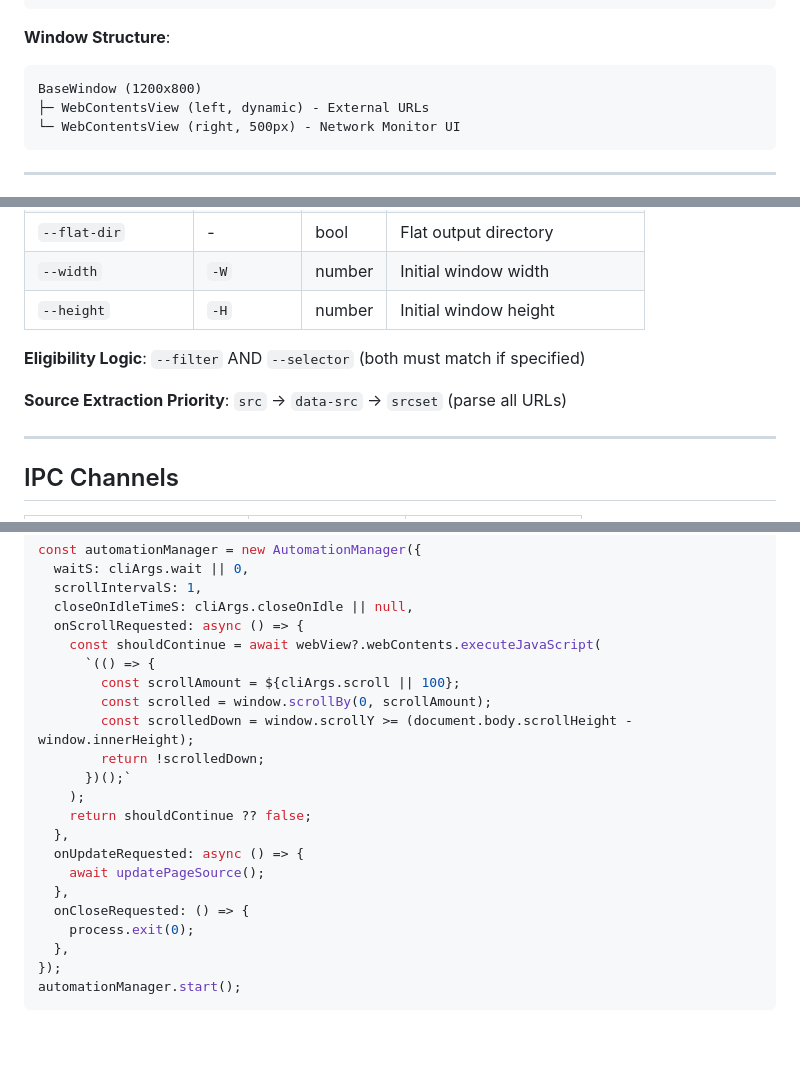
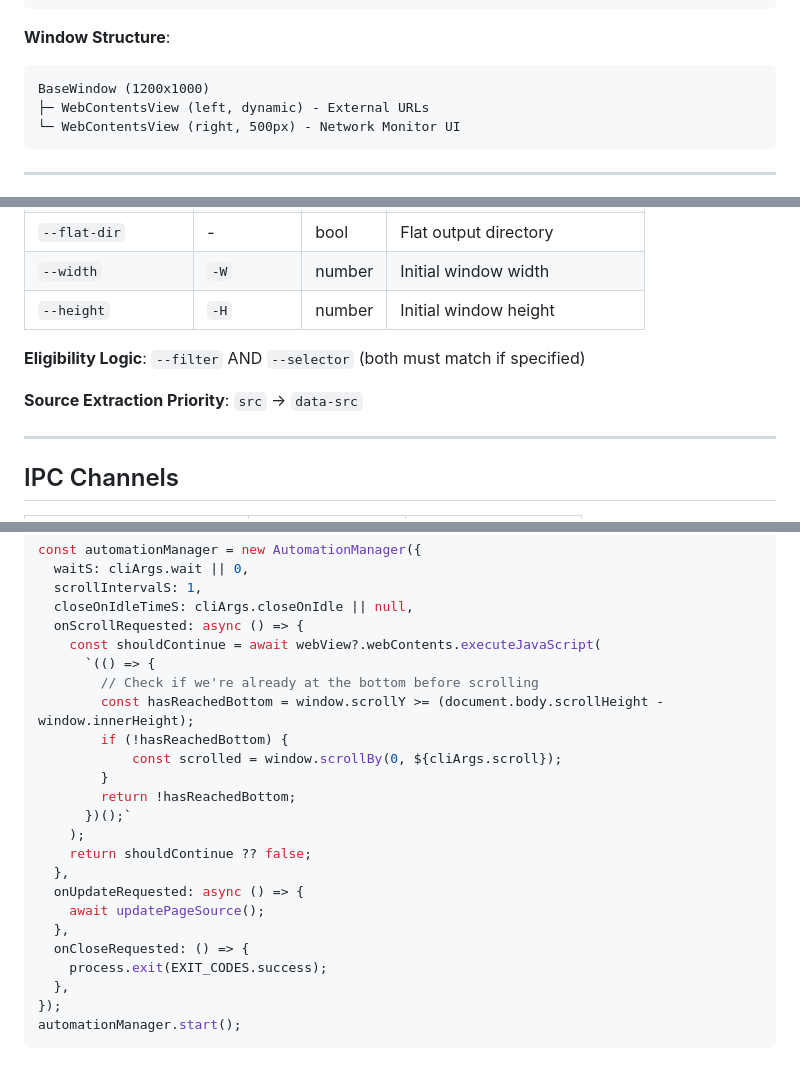
Before and after one commit to initialxy/initialxy-scraper, a Markdown page: AGENTS.md, 3 parts joined by grey strips. GitHub-like rendering; blank space fills up the shorter version.

Commit message:
Update AGENTS.md with accurate implementation details
- Fixed window height default from 800 to 1000
- Removed srcset from source extraction (not implemented)
- Updated scrollIntervalS default logic (only 1 if --scroll specified)
- Enhanced onScrollRequested implementation with hasReachedBottom check

````diff
--- a/AGENTS.md
+++ b/AGENTS.md
@@ -20,7 +20,7 @@ main.ts (Coordinator) ──┬→ ProtocolHandler (interception only)
 **Window Structure**:
 
 ```
-BaseWindow (1200x800)
+BaseWindow (1200x1000)
 ├─ WebContentsView (left, dynamic) - External URLs
 └─ WebContentsView (right, 500px) - Network Monitor UI
 ```
@@ -106,11 +107,11 @@ BaseWindow (1200x800)
 | `--verbose`         | `-v`      | bool   | Enable verbose logging          |
 | `--flat-dir`        | -         | bool   | Flat output directory           |
 | `--width`           | `-W`      | number | Initial window width            |
-| `--height`          | `-H`      | number | Initial window height           |
+| `--height`           | `-H`      | number | Initial window height           |
 
 **Eligibility Logic**: `--filter` AND `--selector` (both must match if specified)
 
-**Source Extraction Priority**: `src` → `data-src` → `srcset` (parse all URLs)
+**Source Extraction Priority**: `src` → `data-src`
 
 ---
 
@@ -216,10 +217,12 @@ const automationManager = new AutomationManager({
   onScrollRequested: async () => {
     const shouldContinue = await webView?.webContents.executeJavaScript(
       `(() => {
-        const scrollAmount = ${cliArgs.scroll || 100};
-        const scrolled = window.scrollBy(0, scrollAmount);
-        const scrolledDown = window.scrollY >= (document.body.scrollHeight - window.innerHeight);
-        return !scrolledDown;
+        // Check if we're already at the bottom before scrolling
+        const hasReachedBottom = window.scrollY >= (document.body.scrollHeight - window.innerHeight);
+        if (!hasReachedBottom) {
+            const scrolled = window.scrollBy(0, ${cliArgs.scroll});
+        }
+        return !hasReachedBottom;
       })();`
     );
     return shouldContinue ?? false;
@@ -228,7 +231,7 @@ const automationManager = new AutomationManager({
     await updatePageSource();
   },
   onCloseRequested: () => {
-    process.exit(0);
+    process.exit(EXIT_CODES.success);
   },
 });
 automationManager.start();
````
Also changed, not shown: other parts of AGENTS.md (+1 -0 lines).
